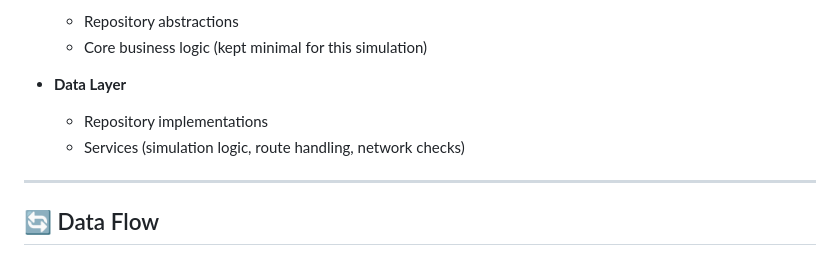
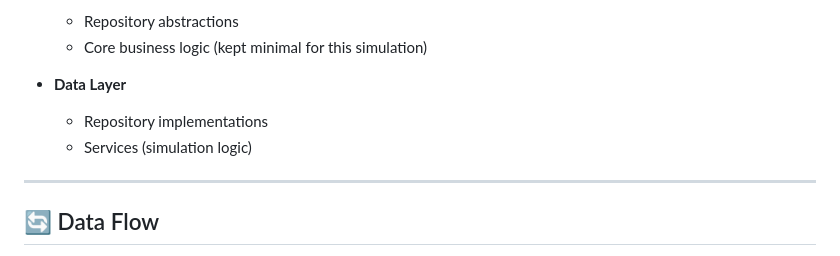
Before and after one commit to abduleneye/live_tracker, a Markdown page: README.md, the part around the change. Rendered like a GitHub page.

```diff
--- a/README.md
+++ b/README.md
@@ -35,7 +35,7 @@ This project follows **Clean Architecture** principles with a presentation layer
 
 - **Data Layer**
   - Repository implementations
-  - Services (simulation logic, route handling, network checks)
+  - Services (simulation logic)
 
 ---
 
```
